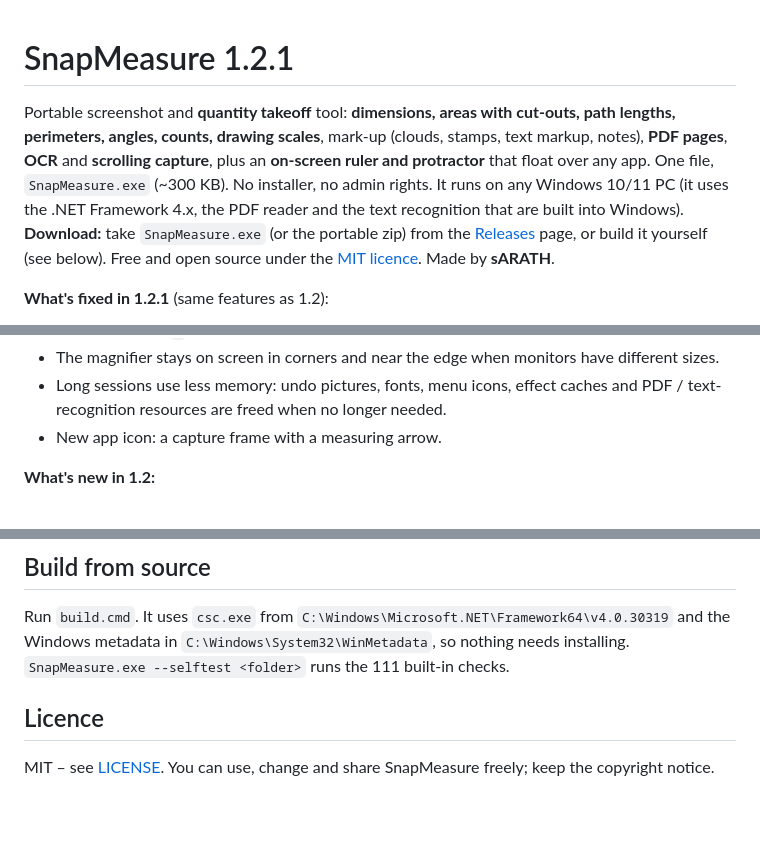
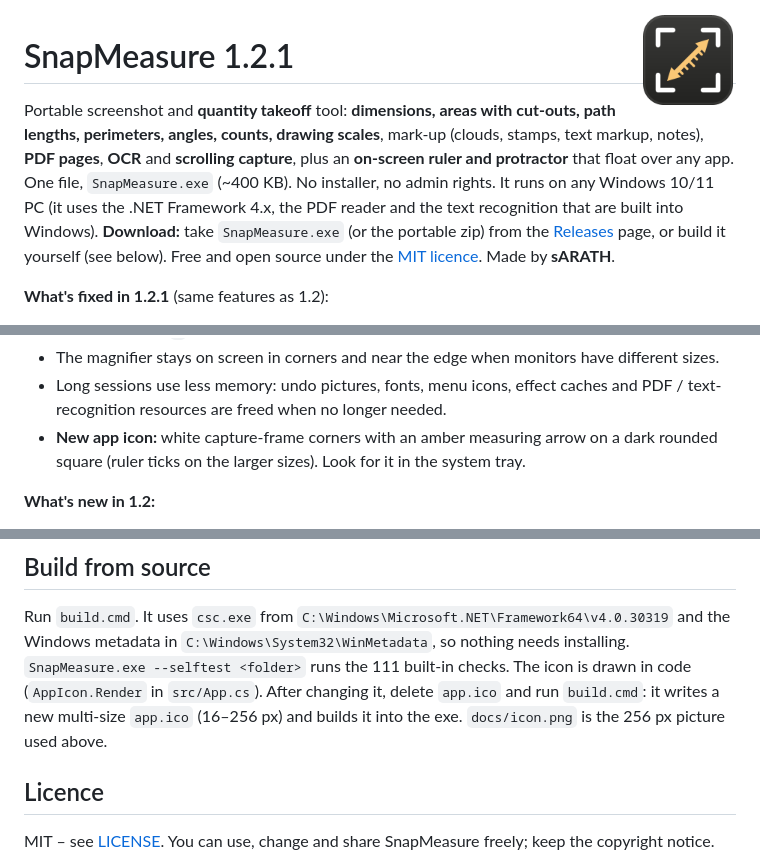
Before and after one commit to sARATH-3D/SnapMeasure, a Markdown page: README.md, 3 parts joined by grey strips. Rendered like a GitHub page; pictures changed too: docs/icon.png (added); blank space fills up the shorter version.

Commit message:
README: show the new icon, describe it, explain how app.ico is made

```diff
--- a/README.md
+++ b/README.md
@@ -1,9 +1,11 @@
+<img src="docs/icon.png" alt="SnapMeasure icon: a capture frame with an amber measuring arrow" width="96" align="right">
+
 # SnapMeasure 1.2.1
 
 Portable screenshot and **quantity takeoff** tool: **dimensions, areas with cut-outs, path lengths, perimeters, angles, counts,
 drawing scales**, mark-up (clouds, stamps, text markup, notes), **PDF pages**, **OCR** and **scrolling capture**,
 plus an **on-screen ruler and protractor** that float over any app.
-One file, `SnapMeasure.exe` (~300 KB). No installer, no admin rights. It runs on any Windows 10/11 PC
+One file, `SnapMeasure.exe` (~400 KB). No installer, no admin rights. It runs on any Windows 10/11 PC
 (it uses the .NET Framework 4.x, the PDF reader and the text recognition that are built into Windows).
 **Download:** take `SnapMeasure.exe` (or the portable zip) from the [Releases](../../releases) page, or build it yourself (see below).
 Free and open source under the [MIT licence](LICENSE). Made by **sARATH**.
@@ -16,7 +18,8 @@ Free and open source under the [MIT licence](LICENSE). Made by **sARATH**.
 * Settings are saved safely when several SnapMeasure windows are open; *Open folder* works with a folder ending in `\`.
 * The magnifier stays on screen in corners and near the edge when monitors have different sizes.
 * Long sessions use less memory: undo pictures, fonts, menu icons, effect caches and PDF / text-recognition resources are freed when no longer needed.
-* New app icon: a capture frame with a measuring arrow.
+* **New app icon:** white capture-frame corners with an amber measuring arrow on a dark rounded square
+  (ruler ticks on the larger sizes). Look for it in the system tray.
 
 **What's new in 1.2:**
 * **Settings window** with three tabs: **Capture** (what PrtSc does – open the editor, only copy, only save, or copy + save;
@@ -217,6 +220,8 @@ Not included (yet): upload plugins.
 Run `build.cmd`. It uses `csc.exe` from `C:\Windows\Microsoft.NET\Framework64\v4.0.30319` and the Windows metadata in
 `C:\Windows\System32\WinMetadata`, so nothing needs installing.
 `SnapMeasure.exe --selftest <folder>` runs the 111 built-in checks.
+The icon is drawn in code (`AppIcon.Render` in `src/App.cs`). After changing it, delete `app.ico` and run `build.cmd`:
+it writes a new multi-size `app.ico` (16–256 px) and builds it into the exe. `docs/icon.png` is the 256 px picture used above.
 
 ## Licence
 MIT – see [LICENSE](LICENSE). You can use, change and share SnapMeasure freely; keep the copyright notice.
```
